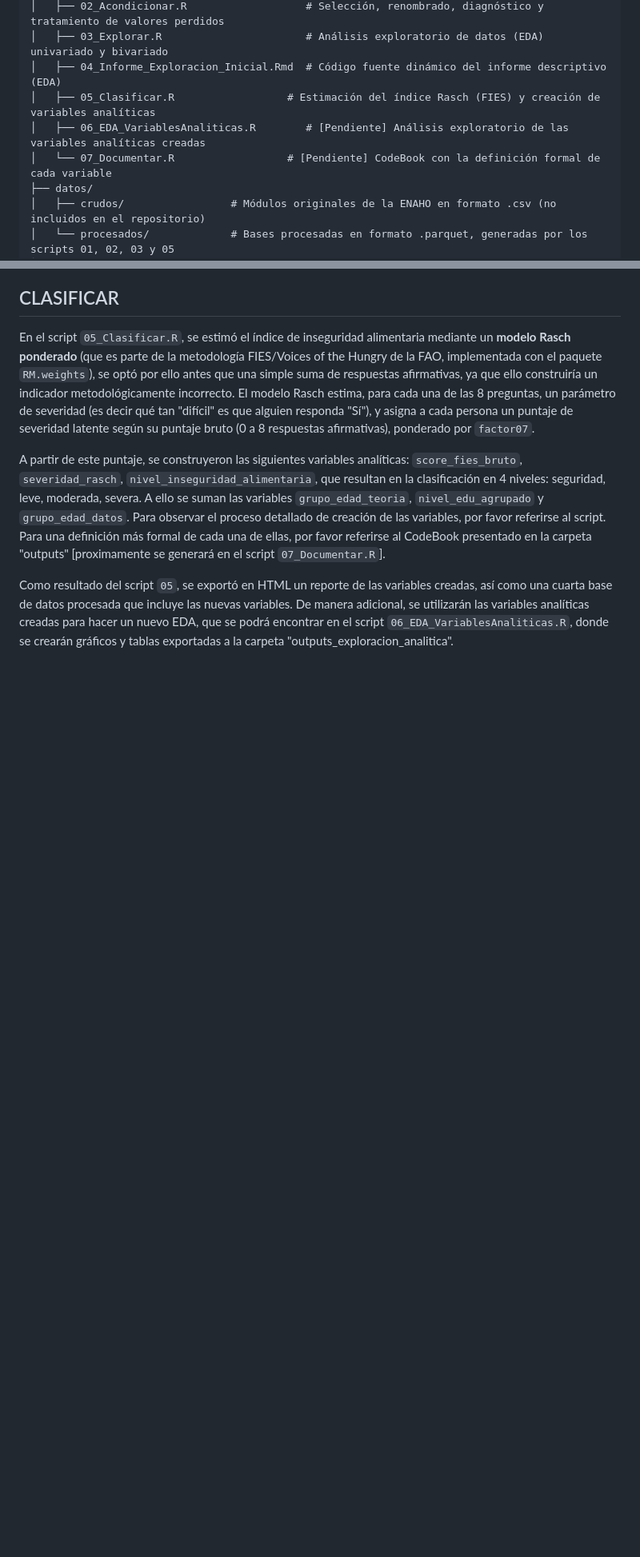
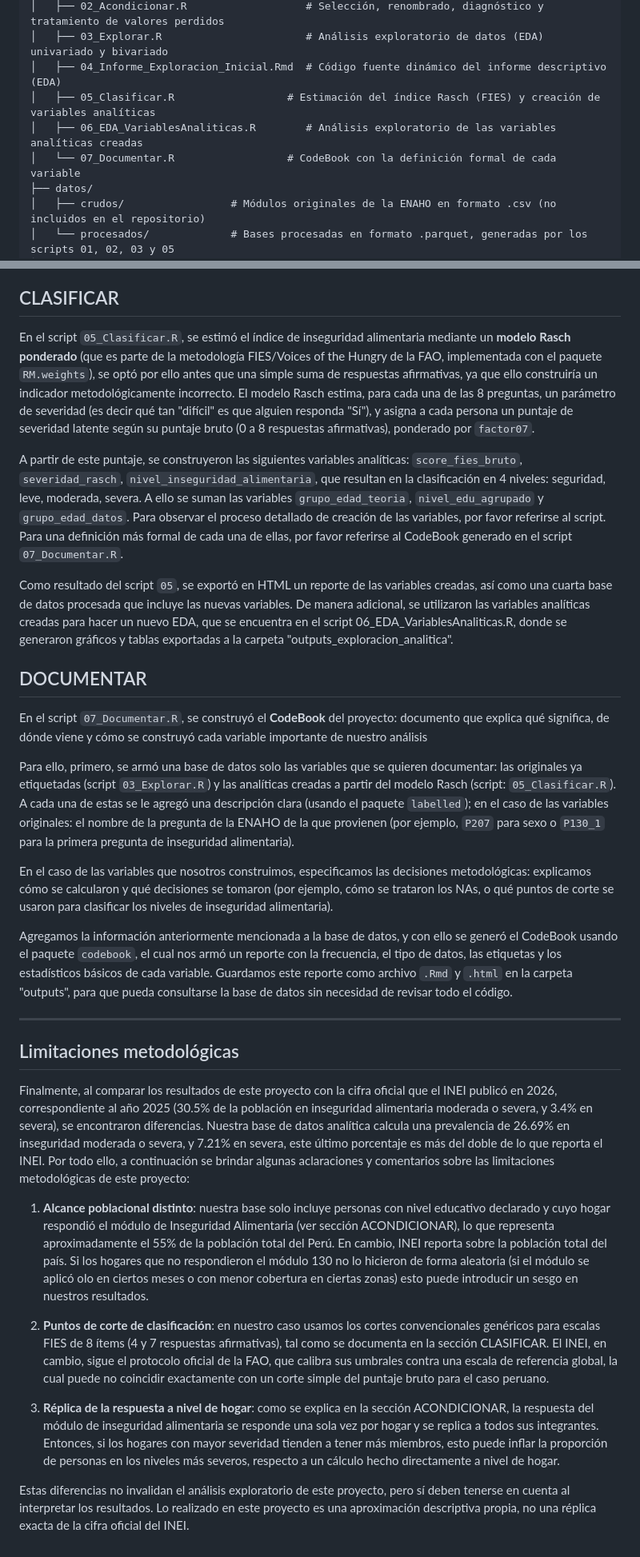
Before and after one commit to micaelacz-hash/Inseguridad_Alimentaria-Proyecto_TallerDatos, a Markdown page: README.md, 2 parts joined by grey strips. Shown at 80% size. Drawn GitHub-style; blank space fills up the shorter version.

Commit message:
Actualizar README con CodeBook, sección DOCUMENTAR y límites metodológicos del proyecto

```diff
--- a/README.md
+++ b/README.md
@@ -45,8 +46,8 @@ El directorio se organiza a través de la siguiente estructura de carpetas:
 │   ├── 03_Explorar.R                       # Análisis exploratorio de datos (EDA) univariado y bivariado
 │   ├── 04_Informe_Exploracion_Inicial.Rmd  # Código fuente dinámico del informe descriptivo (EDA)
 │   ├── 05_Clasificar.R                  # Estimación del índice Rasch (FIES) y creación de variables analíticas
-│   ├── 06_EDA_VariablesAnaliticas.R        # [Pendiente] Análisis exploratorio de las variables analíticas creadas
-│   └── 07_Documentar.R                  # [Pendiente] CodeBook con la definición formal de cada variable
+│   ├── 06_EDA_VariablesAnaliticas.R        # Análisis exploratorio de las variables analíticas creadas
+│   └── 07_Documentar.R                  # CodeBook con la definición formal de cada variable
 ├── datos/
 │   ├── crudos/                 # Módulos originales de la ENAHO en formato .csv (no incluidos en el repositorio)
 │   └── procesados/             # Bases procesadas en formato .parquet, generadas por los scripts 01, 02, 03 y 05
@@ -111,6 +113,30 @@ En el script `03_Explorar.R`, se cargó la base procesada más reciente y, de ma
 
 En el script `05_Clasificar.R`, se estimó el índice de inseguridad alimentaria mediante un **modelo Rasch ponderado** (que es parte de la metodología FIES/Voices of the Hungry de la FAO, implementada con el paquete `RM.weights`), se optó por ello antes que una simple suma de respuestas afirmativas, ya que ello construiría un indicador metodológicamente incorrecto. El modelo Rasch estima, para cada una de las 8 preguntas, un parámetro de severidad (es decir qué tan "difícil" es que alguien responda "Sí"), y asigna a cada persona un puntaje de severidad latente según su puntaje bruto (0 a 8 respuestas afirmativas), ponderado por `factor07`.
 
-A partir de este puntaje, se construyeron las siguientes variables analíticas: `score_fies_bruto`, `severidad_rasch`, `nivel_inseguridad_alimentaria`, que resultan en la clasificación en 4 niveles: seguridad, leve, moderada, severa. A ello se suman las variables `grupo_edad_teoria`, `nivel_edu_agrupado` y `grupo_edad_datos`. Para observar el proceso detallado de creación de las variables, por favor referirse al script. Para una definición más formal de cada una de ellas, por favor referirse al CodeBook presentado en la carpeta "outputs" [proximamente se generará en el script `07_Documentar.R`].
+A partir de este puntaje, se construyeron las siguientes variables analíticas: `score_fies_bruto`, `severidad_rasch`, `nivel_inseguridad_alimentaria`, que resultan en la clasificación en 4 niveles: seguridad, leve, moderada, severa. A ello se suman las variables `grupo_edad_teoria`, `nivel_edu_agrupado` y `grupo_edad_datos`. Para observar el proceso detallado de creación de las variables, por favor referirse al script. Para una definición más formal de cada una de ellas, por favor referirse al CodeBook generado en el script `07_Documentar.R`.
 
-Como resultado del script `05`, se exportó en HTML un reporte de las variables creadas, así como una cuarta base de datos procesada que incluye las nuevas variables. De manera adicional, se utilizarán las variables analíticas creadas para hacer un nuevo EDA, que se podrá encontrar en el script `06_EDA_VariablesAnaliticas.R`, donde se crearán gráficos y tablas exportadas a la carpeta "outputs_exploracion_analitica".
+Como resultado del script `05`, se exportó en HTML un reporte de las variables creadas, así como una cuarta base de datos procesada que incluye las nuevas variables. De manera adicional, se utilizaron las variables analíticas creadas para hacer un nuevo EDA, que se encuentra en el script 06_EDA_VariablesAnaliticas.R, donde se generaron gráficos y tablas exportadas a la carpeta "outputs_exploracion_analitica".
+
+## DOCUMENTAR
+
+En el script `07_Documentar.R`, se construyó el **CodeBook** del proyecto: documento que explica qué significa, de dónde viene y cómo se construyó cada variable importante de nuestro análisis
+
+Para ello, primero, se armó una base de datos solo las variables que se quieren documentar: las originales ya etiquetadas (script `03_Explorar.R`) y las analíticas creadas a partir del modelo Rasch (script: `05_Clasificar.R`). A cada una de estas se le agregó una descripción clara (usando el paquete `labelled`); en el caso de las variables originales: el nombre de la pregunta de la ENAHO de la que provienen (por ejemplo, `P207` para sexo o `P130_1` para la primera pregunta de inseguridad alimentaria).
+
+En el caso de las variables que nosotros construimos, especificamos las decisiones metodológicas: explicamos cómo se calcularon y qué decisiones se tomaron (por ejemplo, cómo se trataron los NAs, o qué puntos de corte se usaron para clasificar los niveles de inseguridad alimentaria).
+
+Agregamos la información anteriormente mencionada a la base de datos, y con ello se generó el CodeBook usando el paquete `codebook`, el cual nos armó un reporte con la frecuencia, el tipo de datos, las etiquetas y los estadísticos básicos de cada variable. Guardamos este reporte como archivo `.Rmd` y `.html` en la carpeta "outputs", para que pueda consultarse la base de datos sin necesidad de revisar todo el código.
+
+---
+
+## Limitaciones metodológicas
+
+Finalmente, al comparar los resultados de este proyecto con la cifra oficial que el INEI publicó en 2026, correspondiente al año 2025 (30.5% de la población en inseguridad alimentaria moderada o severa, y 3.4% en severa), se encontraron diferencias. Nuestra base de datos analítica calcula una prevalencia de 26.69% en inseguridad moderada o severa, y 7.21% en severa, este último porcentaje es más del doble de lo que reporta el INEI. Por todo ello, a continuación se brindar algunas aclaraciones y comentarios sobre las limitaciones metodológicas de este proyecto:
+
+1. **Alcance poblacional distinto**: nuestra base solo incluye personas con nivel educativo declarado y cuyo hogar respondió el módulo de Inseguridad Alimentaria (ver sección ACONDICIONAR), lo que representa aproximadamente el 55% de la población total del Perú. En cambio, INEI reporta sobre la población total del país. Si los hogares que no respondieron el módulo 130 no lo hicieron de forma aleatoria (si el módulo se aplicó olo en ciertos meses o con menor cobertura en ciertas zonas) esto puede introducir un sesgo en nuestros resultados.
+
+2. **Puntos de corte de clasificación**: en nuestro caso usamos los cortes convencionales genéricos para escalas FIES de 8 ítems (4 y 7 respuestas afirmativas), tal como se documenta en la sección CLASIFICAR. El INEI, en cambio, sigue el protocolo oficial de la FAO, que calibra sus umbrales contra una escala de referencia global, la cual puede no coincidir exactamente con un corte simple del puntaje bruto para el caso peruano.
+
+3. **Réplica de la respuesta a nivel de hogar**: como se explica en la sección ACONDICIONAR, la respuesta del módulo de inseguridad alimentaria se responde una sola vez por hogar y se replica a todos sus integrantes. Entonces, si los hogares con mayor severidad tienden a tener más miembros, esto puede inflar la proporción de personas en los niveles más severos, respecto a un cálculo hecho directamente a nivel de hogar.
+
+Estas diferencias no invalidan el análisis exploratorio de este proyecto, pero sí deben tenerse en cuenta al interpretar los resultados. Lo realizado en este proyecto es una aproximación descriptiva propia, no una réplica exacta de la cifra oficial del INEI.
```
Also changed, not shown: other parts of README.md (+3 -1 lines).
